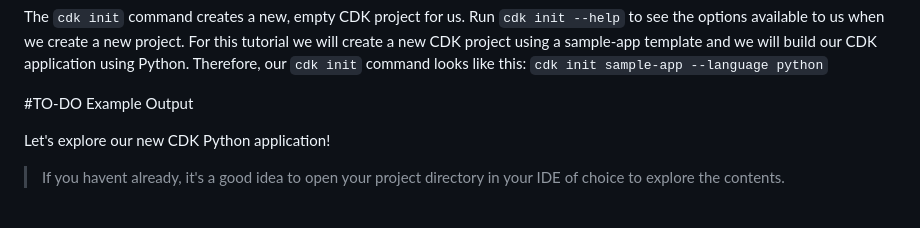
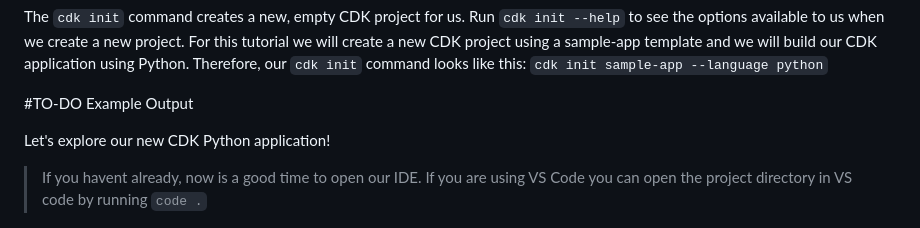
Before and after one commit to Tara-Cloud/aws-cdk-tutorial, a Markdown page: README.md, the part around one of its changes. GitHub-like rendering.

```diff
--- a/README.md
+++ b/README.md
@@ -50,7 +50,7 @@ The `cdk init` command creates a new, empty CDK project for us.  Run `cdk init -
 #TO-DO Example Output
 
 Let's explore our new CDK Python application!
-> If you havent already, it's a good idea to open your project directory in your IDE of choice to explore the contents.
+> If you havent already, now is a good time to open our IDE.  If you are using VS Code you can open the project directory in VS code by running `code .`
 
 ![image](readme-assets/cdk_python_project_structure.png)
 As you can see, in the processes of initializing our project the CDK Toolkit has created several nice components for us.  For now we will focus on the most critical files.  [Read more about CDK project structure and components here](https://cdkworkshop.com/30-python/20-create-project/300-structure.html).
```
Also changed, not shown: other parts of README.md (+5 -5 lines).
